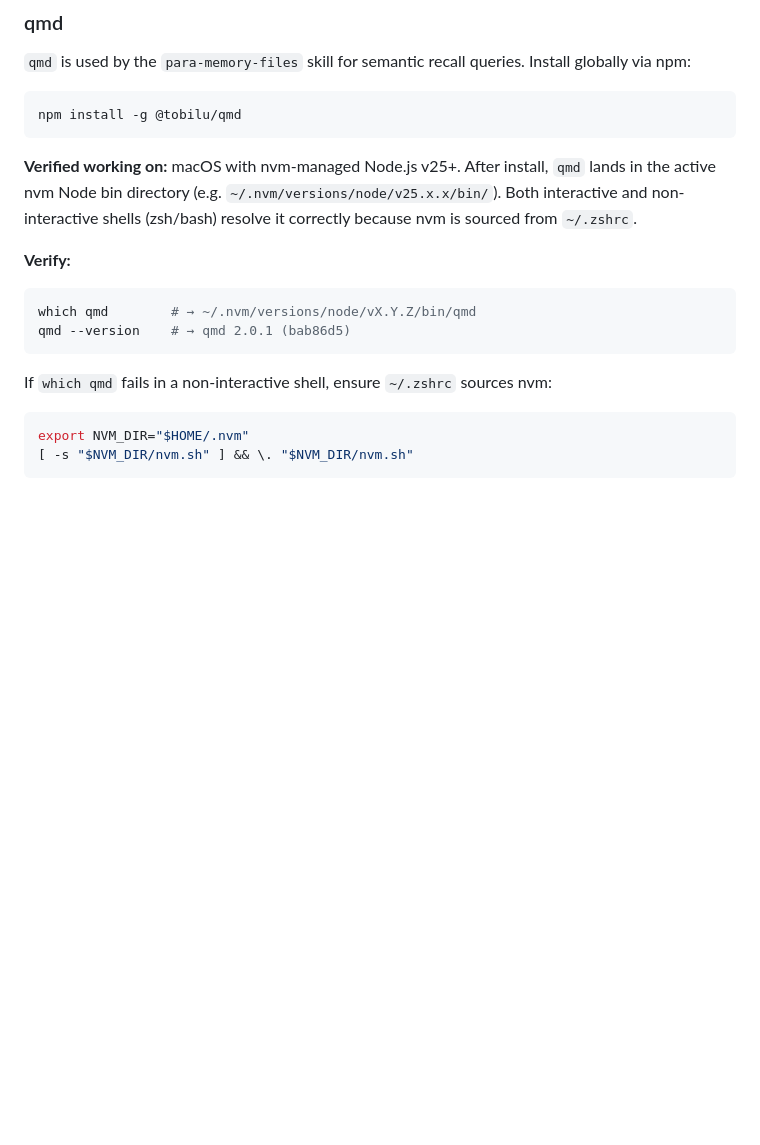
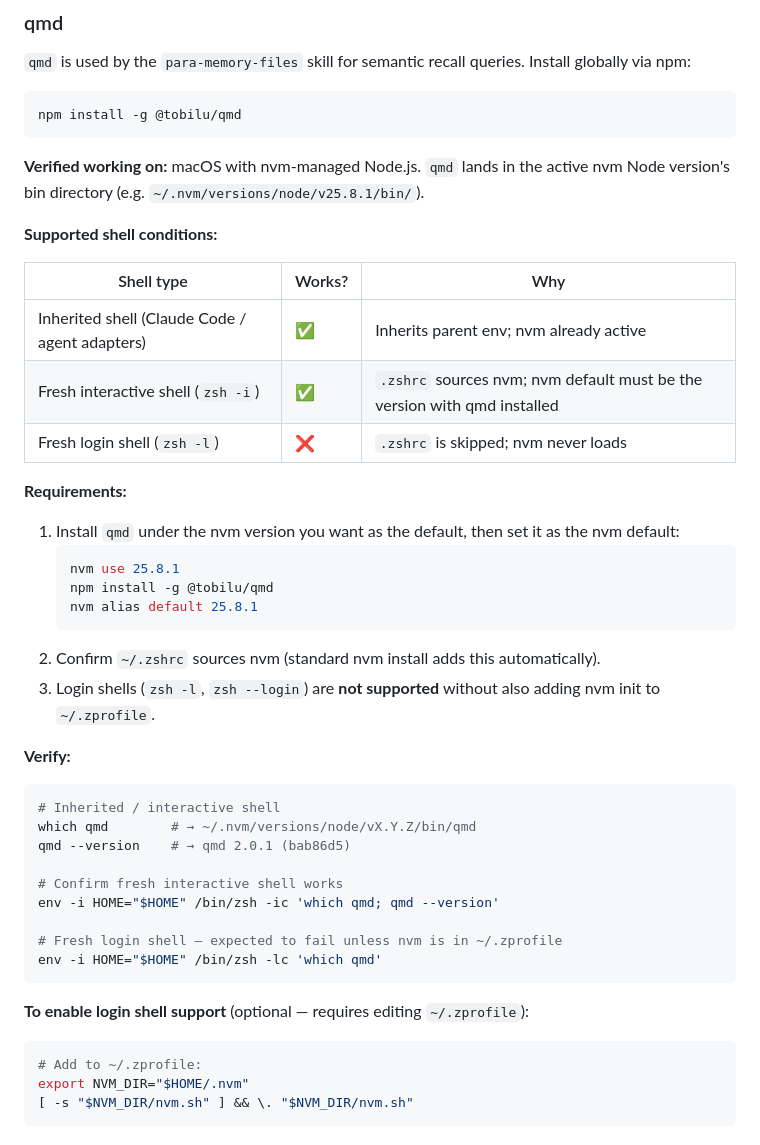
Before and after one commit to fjrdomingues/paperclip, a Markdown page: TOOLS.md, the part around the change. Drawn GitHub-style; blank space fills up the shorter version.

Commit message:
docs: correct qmd shell support boundaries in TOOLS.md (WIN-192)
Previous claim that both interactive and non-interactive shells resolve
qmd via ~/.zshrc was too broad. QA showed:
- Login shells (zsh -l) skip .zshrc entirely → nvm/qmd not found
- Interactive shells (zsh -i) loaded the nvm default (v20.11.0), which
  did not have qmd installed

Machine fix applied: nvm alias default 25.8.1 (the version with qmd).
Fresh interactive shells now work. Login shells remain unsupported
without a manual ~/.zprofile change (documented as optional).

TOOLS.md now has a support matrix, corrected install steps, and
verification commands for each shell type.

Co-Authored-By: Paperclip <noreply@paperclip.ing>

````diff
--- a/TOOLS.md
+++ b/TOOLS.md
@@ -14,16 +14,42 @@ These CLI tools must be installed on the machine running agent heartbeats. Insta
 npm install -g @tobilu/qmd
 ```
 
-**Verified working on:** macOS with nvm-managed Node.js v25+. After install, `qmd` lands in the active nvm Node bin directory (e.g. `~/.nvm/versions/node/v25.x.x/bin/`). Both interactive and non-interactive shells (zsh/bash) resolve it correctly because nvm is sourced from `~/.zshrc`.
+**Verified working on:** macOS with nvm-managed Node.js. `qmd` lands in the active nvm Node version's bin directory (e.g. `~/.nvm/versions/node/v25.8.1/bin/`).
+
+**Supported shell conditions:**
+
+| Shell type | Works? | Why |
+|---|---|---|
+| Inherited shell (Claude Code / agent adapters) | ✅ | Inherits parent env; nvm already active |
+| Fresh interactive shell (`zsh -i`) | ✅ | `.zshrc` sources nvm; nvm default must be the version with qmd installed |
+| Fresh login shell (`zsh -l`) | ❌ | `.zshrc` is skipped; nvm never loads |
+
+**Requirements:**
+1. Install `qmd` under the nvm version you want as the default, then set it as the nvm default:
+   ```bash
+   nvm use 25.8.1
+   npm install -g @tobilu/qmd
+   nvm alias default 25.8.1
+   ```
+2. Confirm `~/.zshrc` sources nvm (standard nvm install adds this automatically).
+3. Login shells (`zsh -l`, `zsh --login`) are **not supported** without also adding nvm init to `~/.zprofile`.
 
 **Verify:**
 ```bash
+# Inherited / interactive shell
 which qmd        # → ~/.nvm/versions/node/vX.Y.Z/bin/qmd
 qmd --version    # → qmd 2.0.1 (bab86d5)
+
+# Confirm fresh interactive shell works
+env -i HOME="$HOME" /bin/zsh -ic 'which qmd; qmd --version'
+
+# Fresh login shell — expected to fail unless nvm is in ~/.zprofile
+env -i HOME="$HOME" /bin/zsh -lc 'which qmd'
 ```
 
-If `which qmd` fails in a non-interactive shell, ensure `~/.zshrc` sources nvm:
+**To enable login shell support** (optional — requires editing `~/.zprofile`):
 ```bash
+# Add to ~/.zprofile:
 export NVM_DIR="$HOME/.nvm"
 [ -s "$NVM_DIR/nvm.sh" ] && \. "$NVM_DIR/nvm.sh"
 ```
````
